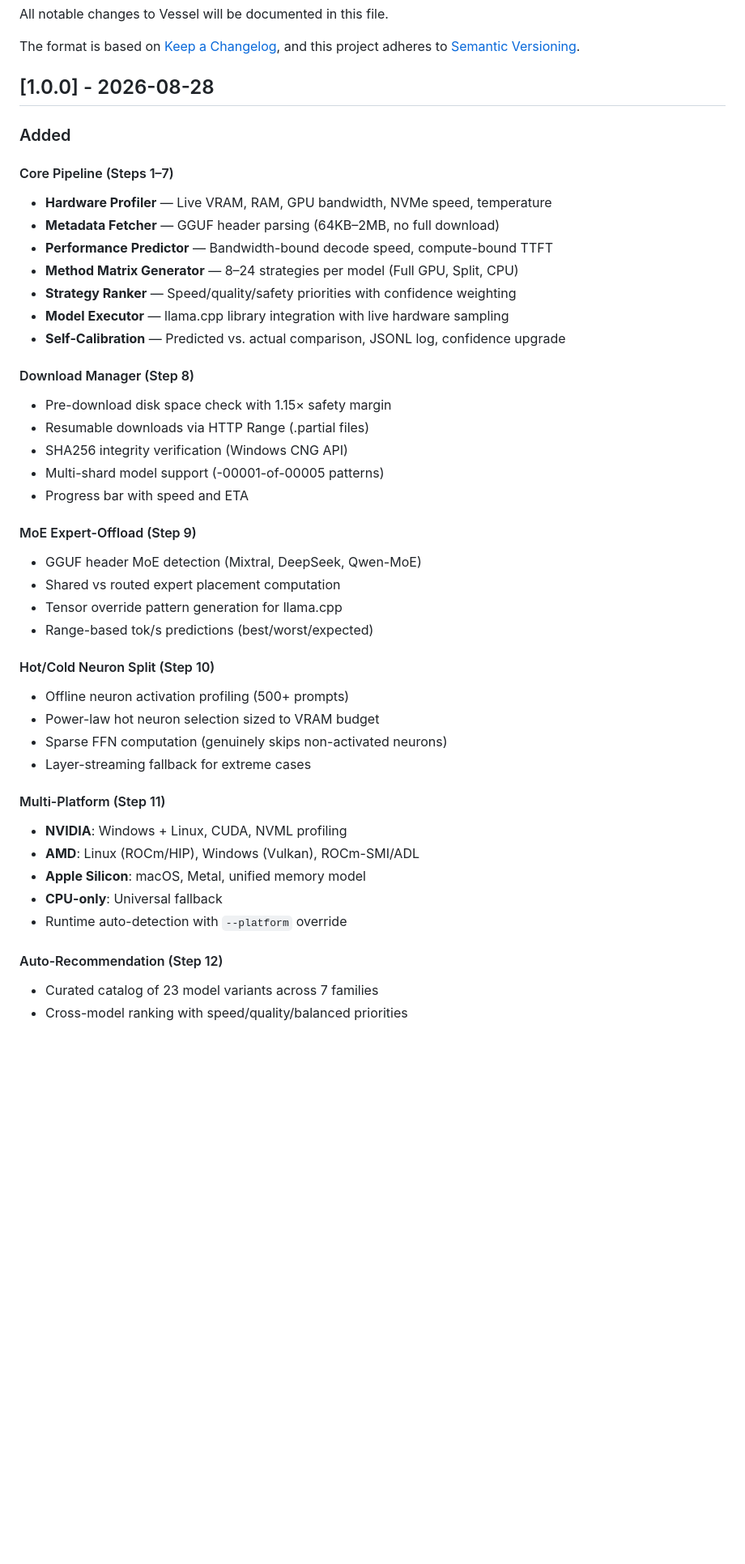
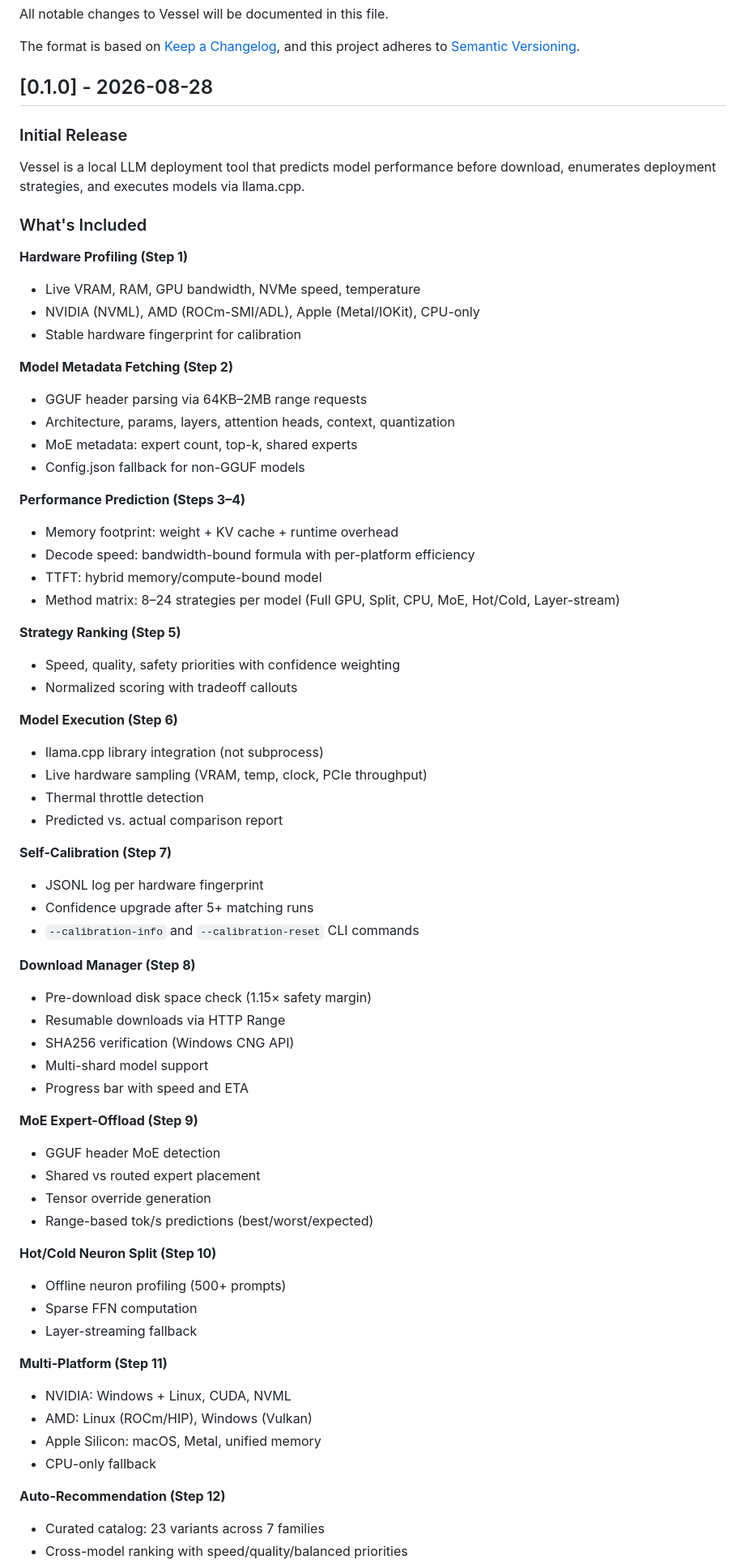
Before and after one commit to bhuwanb23/vessel, a Markdown page: CHANGELOG.md, the part around one of its changes. Shown at 81% size. Rendered like a GitHub page; blank space fills up the shorter version.

Commit message:
refactor: Update changelog format and content for clarity and completeness

```diff
--- a/CHANGELOG.md
+++ b/CHANGELOG.md
@@ -5,45 +5,70 @@ All notable changes to Vessel will be documented in this file.
 The format is based on [Keep a Changelog](https://keepachangelog.com/en/1.1.0/),
 and this project adheres to [Semantic Versioning](https://semver.org/spec/v2.0.0.html).
 
-## [1.0.0] - 2026-08-28
+## [0.1.0] - 2026-08-28
 
-### Added
+### Initial Release
 
-#### Core Pipeline (Steps 1–7)
-- **Hardware Profiler** — Live VRAM, RAM, GPU bandwidth, NVMe speed, temperature
-- **Metadata Fetcher** — GGUF header parsing (64KB–2MB, no full download)
-- **Performance Predictor** — Bandwidth-bound decode speed, compute-bound TTFT
-- **Method Matrix Generator** — 8–24 strategies per model (Full GPU, Split, CPU)
-- **Strategy Ranker** — Speed/quality/safety priorities with confidence weighting
-- **Model Executor** — llama.cpp library integration with live hardware sampling
-- **Self-Calibration** — Predicted vs. actual comparison, JSONL log, confidence upgrade
+Vessel is a local LLM deployment tool that predicts model performance before download, enumerates deployment strategies, and executes models via llama.cpp.
 
-#### Download Manager (Step 8)
-- Pre-download disk space check with 1.15× safety margin
-- Resumable downloads via HTTP Range (.partial files)
-- SHA256 integrity verification (Windows CNG API)
-- Multi-shard model support (-00001-of-00005 patterns)
+### What's Included
+
+**Hardware Profiling (Step 1)**
+- Live VRAM, RAM, GPU bandwidth, NVMe speed, temperature
+- NVIDIA (NVML), AMD (ROCm-SMI/ADL), Apple (Metal/IOKit), CPU-only
+- Stable hardware fingerprint for calibration
+
+**Model Metadata Fetching (Step 2)**
+- GGUF header parsing via 64KB–2MB range requests
+- Architecture, params, layers, attention heads, context, quantization
+- MoE metadata: expert count, top-k, shared experts
+- Config.json fallback for non-GGUF models
+
+**Performance Prediction (Steps 3–4)**
+- Memory footprint: weight + KV cache + runtime overhead
+- Decode speed: bandwidth-bound formula with per-platform efficiency
+- TTFT: hybrid memory/compute-bound model
+- Method matrix: 8–24 strategies per model (Full GPU, Split, CPU, MoE, Hot/Cold, Layer-stream)
+
+**Strategy Ranking (Step 5)**
+- Speed, quality, safety priorities with confidence weighting
+- Normalized scoring with tradeoff callouts
+
+**Model Execution (Step 6)**
+- llama.cpp library integration (not subprocess)
+- Live hardware sampling (VRAM, temp, clock, PCIe throughput)
+- Thermal throttle detection
+- Predicted vs. actual comparison report
+
+**Self-Calibration (Step 7)**
+- JSONL log per hardware fingerprint
+- Confidence upgrade after 5+ matching runs
+- `--calibration-info` and `--calibration-reset` CLI commands
+
+**Download Manager (Step 8)**
+- Pre-download disk space check (1.15× safety margin)
+- Resumable downloads via HTTP Range
+- SHA256 verification (Windows CNG API)
+- Multi-shard model support
 - Progress bar with speed and ETA
 
-#### MoE Expert-Offload (Step 9)
-- GGUF header MoE detection (Mixtral, DeepSeek, Qwen-MoE)
-- Shared vs routed expert placement computation
-- Tensor override pattern generation for llama.cpp
+**MoE Expert-Offload (Step 9)**
+- GGUF header MoE detection
+- Shared vs routed expert placement
+- Tensor override generation
 - Range-based tok/s predictions (best/worst/expected)
 
-#### Hot/Cold Neuron Split (Step 10)
-- Offline neuron activation profiling (500+ prompts)
-- Power-law hot neuron selection sized to VRAM budget
-- Sparse FFN computation (genuinely skips non-activated neurons)
-- Layer-streaming fallback for extreme cases
+**Hot/Cold Neuron Split (Step 10)**
+- Offline neuron profiling (500+ prompts)
+- Sparse FFN computation
+- Layer-streaming fallback
 
-#### Multi-Platform (Step 11)
-- **NVIDIA**: Windows + Linux, CUDA, NVML profiling
-- **AMD**: Linux (ROCm/HIP), Windows (Vulkan), ROCm-SMI/ADL
-- **Apple Silicon**: macOS, Metal, unified memory model
-- **CPU-only**: Universal fallback
-- Runtime auto-detection with `--platform` override
+**Multi-Platform (Step 11)**
+- NVIDIA: Windows + Linux, CUDA, NVML
+- AMD: Linux (ROCm/HIP), Windows (Vulkan)
+- Apple Silicon: macOS, Metal, unified memory
+- CPU-only fallback
 
-#### Auto-Recommendation (Step 12)
-- Curated catalog of 23 model variants across 7 families
+**Auto-Recommendation (Step 12)**
+- Curated catalog: 23 variants across 7 families
 - Cross-model ranking with speed/quality/balanced priorities
```
Also changed, not shown: other parts of CHANGELOG.md (+25 -38 lines).
